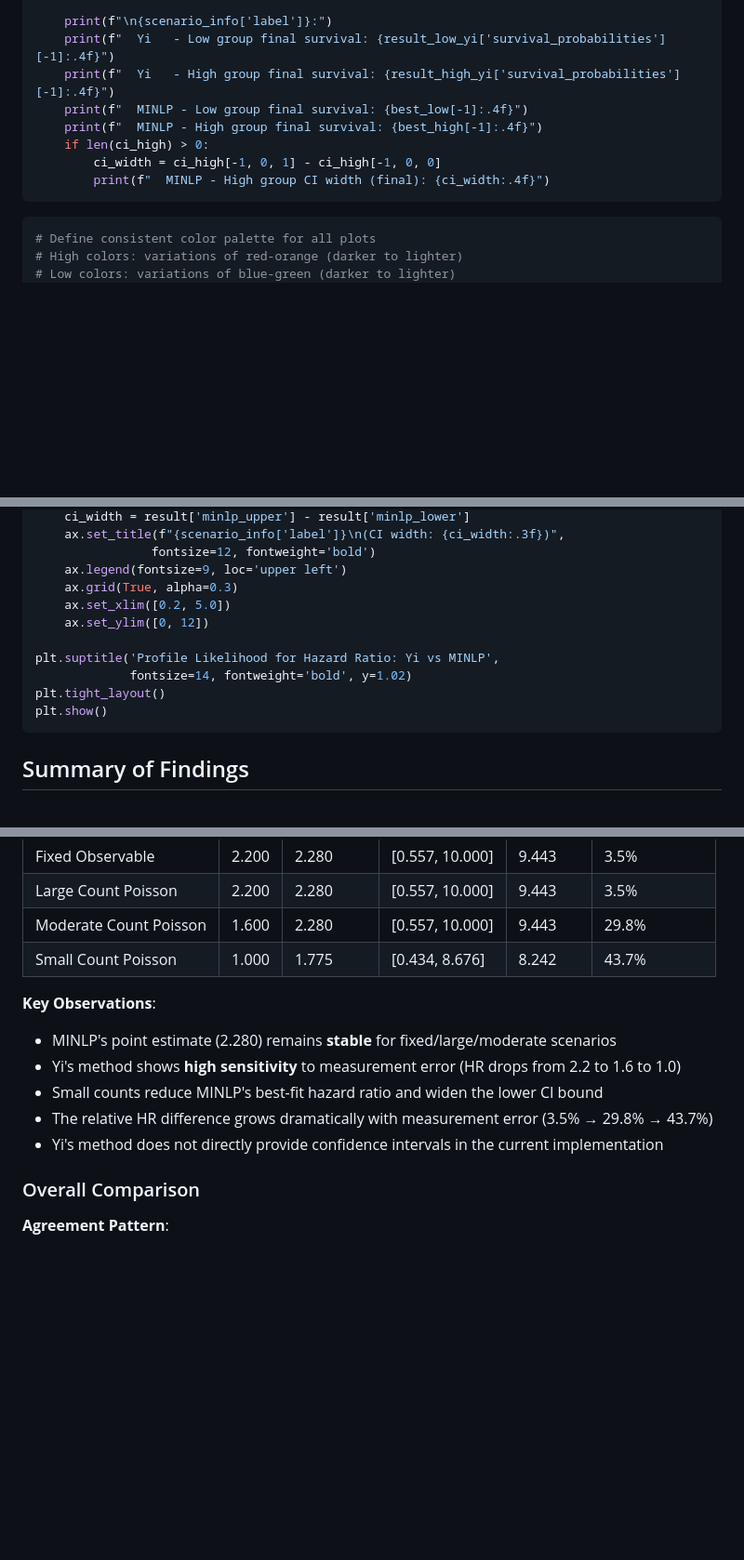
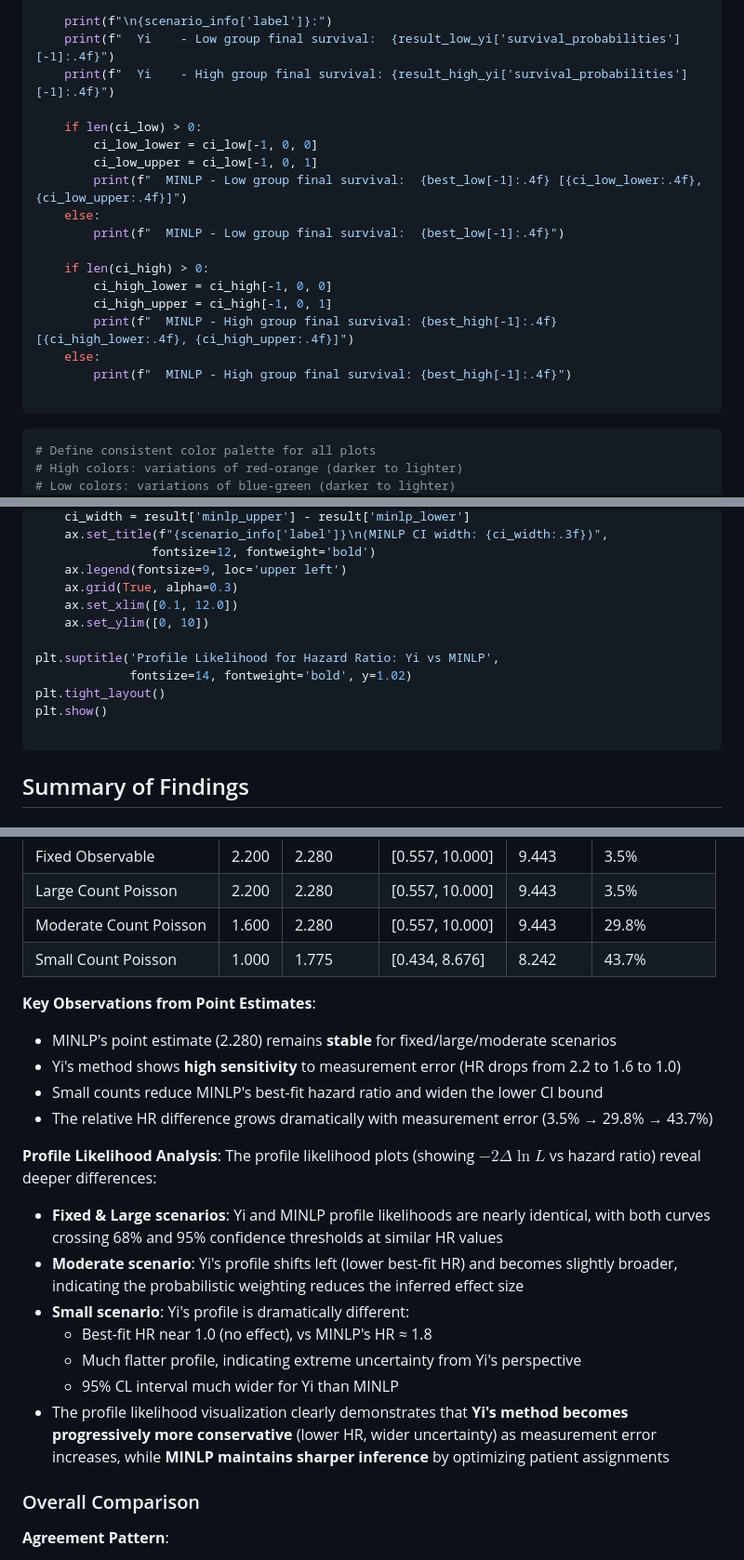
Before and after one commit to AstroPathJHU/KoMbine, a Markdown page: docs/kombine/06_yi_method_comparison.md, 3 parts joined by grey strips. Shown at 93% size. GitHub-like rendering; blank space fills up the shorter version.

````diff
--- a/docs/kombine/06_yi_method_comparison.md
+++ b/docs/kombine/06_yi_method_comparison.md
@@ -169,13 +169,23 @@ for scenario_key, scenario_info in scenarios.items():
     }
 
     print(f"\n{scenario_info['label']}:")
-    print(f"  Yi   - Low group final survival: {result_low_yi['survival_probabilities'][-1]:.4f}")
-    print(f"  Yi   - High group final survival: {result_high_yi['survival_probabilities'][-1]:.4f}")
-    print(f"  MINLP - Low group final survival: {best_low[-1]:.4f}")
-    print(f"  MINLP - High group final survival: {best_high[-1]:.4f}")
+    print(f"  Yi    - Low group final survival:  {result_low_yi['survival_probabilities'][-1]:.4f}")
+    print(f"  Yi    - High group final survival: {result_high_yi['survival_probabilities'][-1]:.4f}")
+
+    if len(ci_low) > 0:
+        ci_low_lower = ci_low[-1, 0, 0]
+        ci_low_upper = ci_low[-1, 0, 1]
+        print(f"  MINLP - Low group final survival:  {best_low[-1]:.4f} [{ci_low_lower:.4f}, {ci_low_upper:.4f}]")
+    else:
+        print(f"  MINLP - Low group final survival:  {best_low[-1]:.4f}")
+
     if len(ci_high) > 0:
-        ci_width = ci_high[-1, 0, 1] - ci_high[-1, 0, 0]
-        print(f"  MINLP - High group CI width (final): {ci_width:.4f}")
+        ci_high_lower = ci_high[-1, 0, 0]
+        ci_high_upper = ci_high[-1, 0, 1]
+        print(f"  MINLP - High group final survival: {best_high[-1]:.4f} [{ci_high_lower:.4f}, {ci_high_upper:.4f}]")
+    else:
+        print(f"  MINLP - High group final survival: {best_high[-1]:.4f}")
+
 ```
 
 ```python
@@ -518,15 +559,16 @@ for idx, (scenario_key, scenario_info) in enumerate(scenarios.items()):
     ci_width = result['minlp_upper'] - result['minlp_lower']
-    ax.set_title(f"{scenario_info['label']}\n(CI width: {ci_width:.3f})",
+    ax.set_title(f"{scenario_info['label']}\n(MINLP CI width: {ci_width:.3f})",
                 fontsize=12, fontweight='bold')
     ax.legend(fontsize=9, loc='upper left')
     ax.grid(True, alpha=0.3)
-    ax.set_xlim([0.2, 5.0])
-    ax.set_ylim([0, 12])
+    ax.set_xlim([0.1, 12.0])
+    ax.set_ylim([0, 10])
 
 plt.suptitle('Profile Likelihood for Hazard Ratio: Yi vs MINLP',
              fontsize=14, fontweight='bold', y=1.02)
 plt.tight_layout()
 plt.show()
+
 ```
 
 ## Summary of Findings
@@ -597,12 +639,21 @@ The hazard ratio comparison shows how measurement uncertainty affects Cox regres
 | Moderate Count Poisson | 1.600 | 2.280 | [0.557, 10.000] | 9.443 | 29.8% |
 | Small Count Poisson | 1.000 | 1.775 | [0.434, 8.676] | 8.242 | 43.7% |
 
-**Key Observations**:
+**Key Observations from Point Estimates**:
 - MINLP's point estimate (2.280) remains **stable** for fixed/large/moderate scenarios
 - Yi's method shows **high sensitivity** to measurement error (HR drops from 2.2 to 1.6 to 1.0)
 - Small counts reduce MINLP's best-fit hazard ratio and widen the lower CI bound
 - The relative HR difference grows dramatically with measurement error (3.5% → 29.8% → 43.7%)
-- Yi's method does not directly provide confidence intervals in the current implementation
+
+**Profile Likelihood Analysis**:
+The profile likelihood plots (showing $-2 \Delta \ln L$ vs hazard ratio) reveal deeper differences:
+- **Fixed & Large scenarios**: Yi and MINLP profile likelihoods are nearly identical, with both curves crossing 68% and 95% confidence thresholds at similar HR values
+- **Moderate scenario**: Yi's profile shifts left (lower best-fit HR) and becomes slightly broader, indicating the probabilistic weighting reduces the inferred effect size
+- **Small scenario**: Yi's profile is dramatically different:
+  - Best-fit HR near 1.0 (no effect), vs MINLP's HR ≈ 1.8
+  - Much flatter profile, indicating extreme uncertainty from Yi's perspective
+  - 95% CL interval much wider for Yi than MINLP
+- The profile likelihood visualization clearly demonstrates that **Yi's method becomes progressively more conservative** (lower HR, wider uncertainty) as measurement error increases, while **MINLP maintains sharper inference** by optimizing patient assignments
 
 ### Overall Comparison
 
````
Also changed, not shown: other parts of docs/kombine/06_yi_method_comparison.md (+48 -17 lines).
